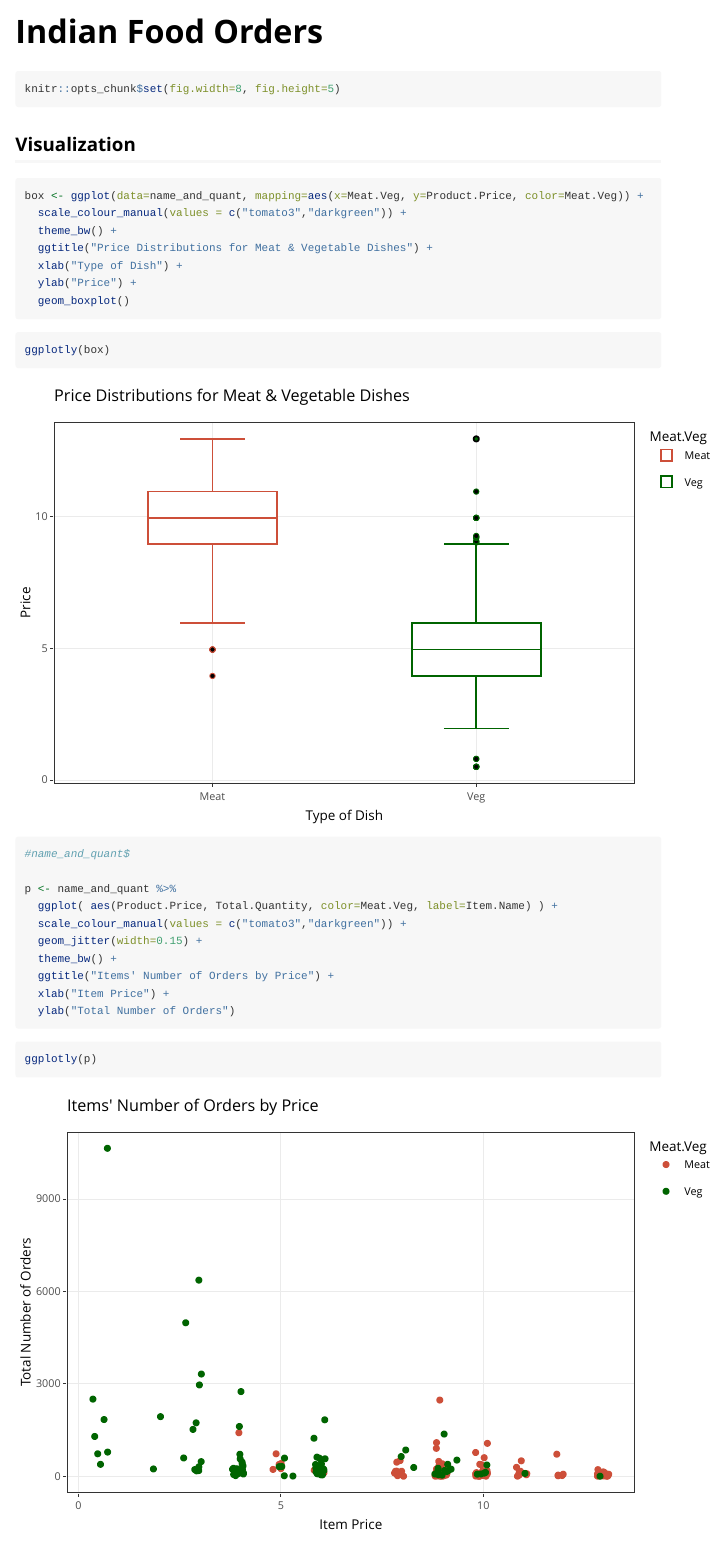
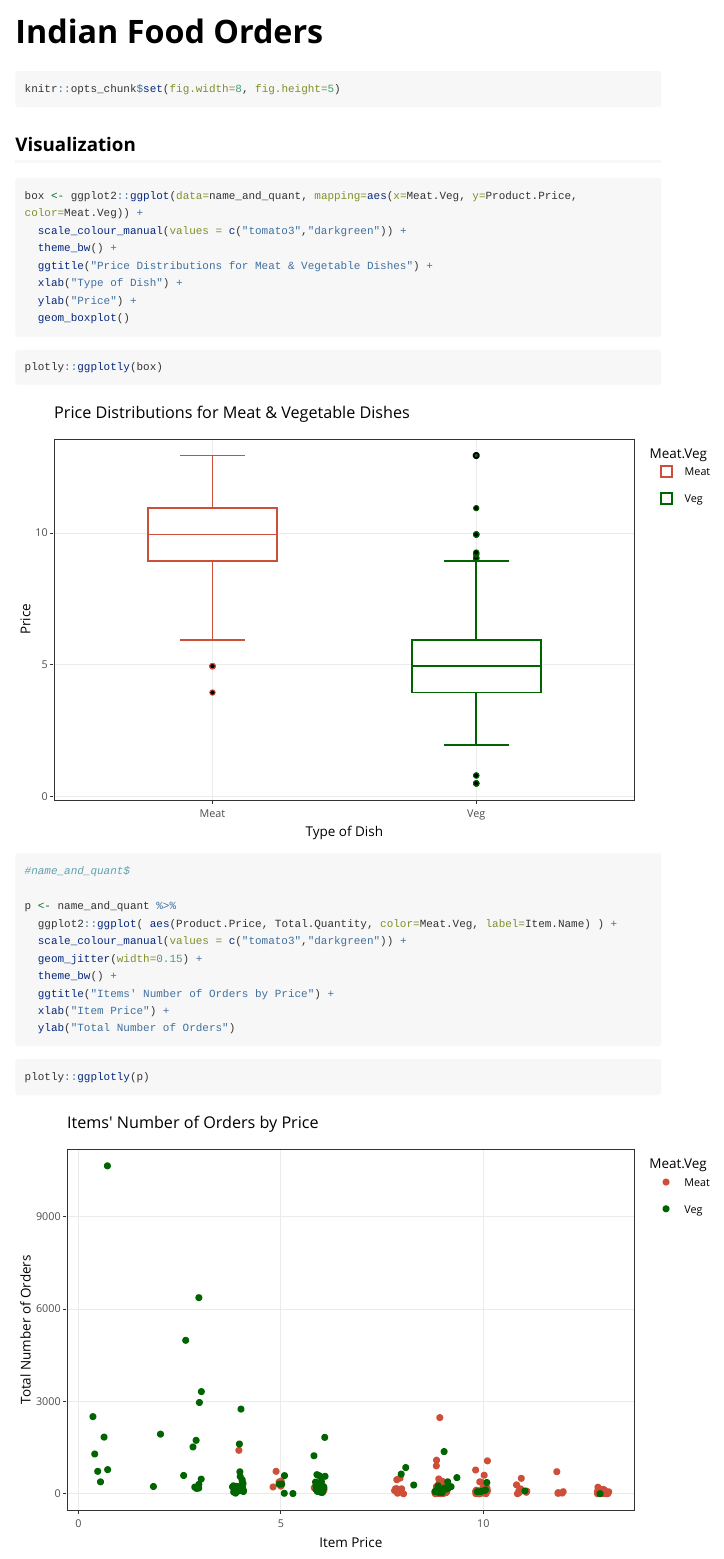
Before and after one commit to sadleskorn/apply303, an R Markdown document (vignettes/indian-food-orders.Rmd): the page in a window 1100 px wide, from its top. Rendered offline with R 4.5, knitr and Pandoc, with nearby package versions; code that draws random numbers runs with fixed seeds of ours; long lines of code are wrapped.

Commit message:
adding package names to functions

````diff
--- a/vignettes/indian-food-orders.Rmd
+++ b/vignettes/indian-food-orders.Rmd
@@ -27,7 +27,7 @@ knitr::opts_chunk$set(fig.width=8, fig.height=5)
 
 ```{r, boxplot of average price of meat/veg dishes}
 
-box <- ggplot(data=name_and_quant, mapping=aes(x=Meat.Veg, y=Product.Price, color=Meat.Veg)) +
+box <- ggplot2::ggplot(data=name_and_quant, mapping=aes(x=Meat.Veg, y=Product.Price, color=Meat.Veg)) +
   scale_colour_manual(values = c("tomato3","darkgreen")) +
   theme_bw() +
   ggtitle("Price Distributions for Meat & Vegetable Dishes") +
@@ -37,14 +37,14 @@ box <- ggplot(data=name_and_quant, mapping=aes(x=Meat.Veg, y=Product.Price, colo
 ```
 
 ``` {r}
-ggplotly(box)
+plotly::ggplotly(box)
 ```
 
 ```{r, plot visualization}
 #name_and_quant$
 
 p <- name_and_quant %>%
-  ggplot( aes(Product.Price, Total.Quantity, color=Meat.Veg, label=Item.Name) ) +
+  ggplot2::ggplot( aes(Product.Price, Total.Quantity, color=Meat.Veg, label=Item.Name) ) +
   scale_colour_manual(values = c("tomato3","darkgreen")) +
   geom_jitter(width=0.15) +
   theme_bw() +
@@ -55,7 +55,7 @@ p <- name_and_quant %>%
 
 
 ```{r}
-ggplotly(p)
+plotly::ggplotly(p)
 ```
 
 
````
